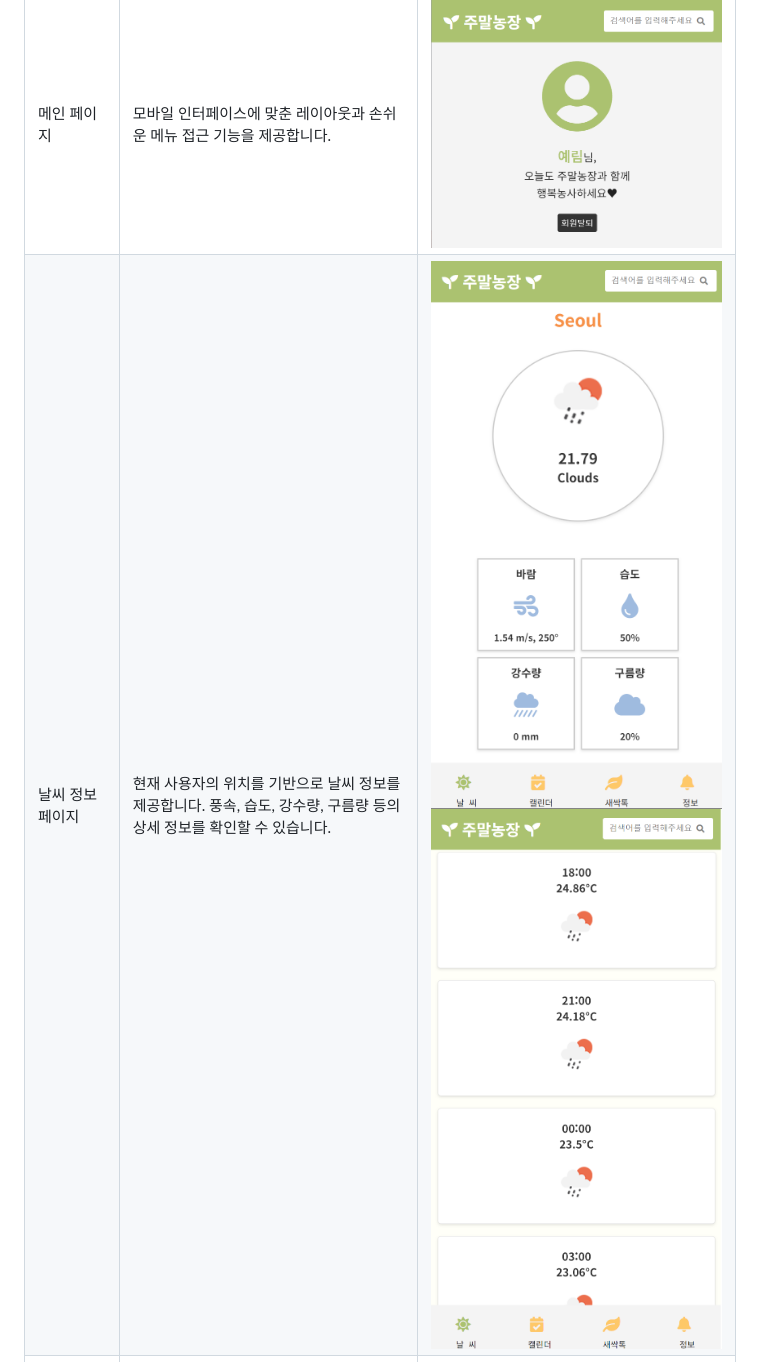
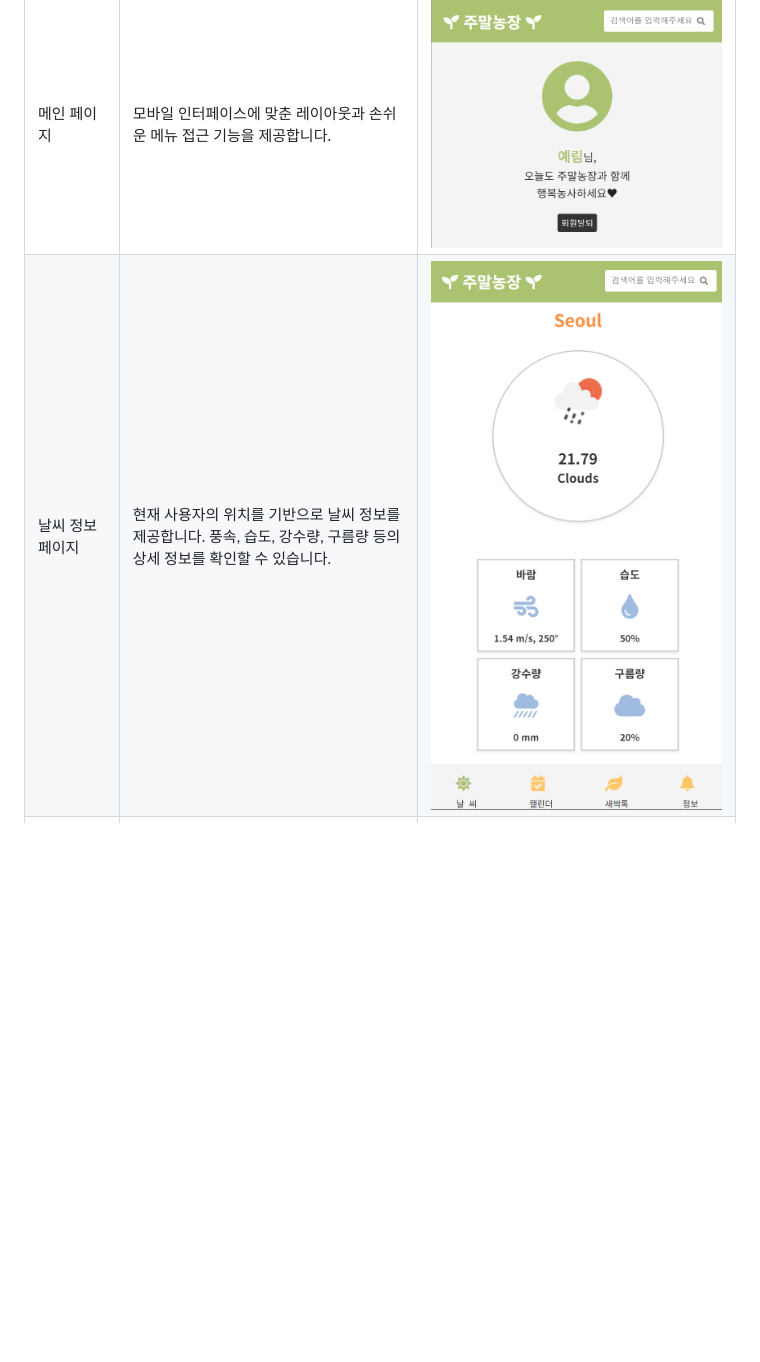
Before and after one commit to leeyerimmm/public-API, a Markdown page: README.md, the part around the change. Rendered like a GitHub page; blank space fills up the shorter version.

```diff
--- a/README.md
+++ b/README.md
@@ -113,7 +113,7 @@ http://43.200.231.9/
 | 페이지 이름        | 설명                                                                 | 스크린샷                    |
 |-----------------|----------------------------------------------------------------|---------------------------|
 | 메인 페이지       | 모바일 인터페이스에 맞춘 레이아웃과 손쉬운 메뉴 접근 기능을 제공합니다.  | ![Main App Page](gitimages/user_app.png)  |
-| 날씨 정보 페이지   | 현재 사용자의 위치를 기반으로 날씨 정보를 제공합니다. 풍속, 습도, 강수량, 구름량 등의 상세 정보를 확인할 수 있습니다. | ![Weather App Page](gitimages/weather01_app.png) ![Weather App Page 2](gitimages/weather02_app.png) |
+| 날씨 정보 페이지   | 현재 사용자의 위치를 기반으로 날씨 정보를 제공합니다. 풍속, 습도, 강수량, 구름량 등의 상세 정보를 확인할 수 있습니다. | ![Weather App Page](gitimages/weather01_app.png)|
 | 캘린더 페이지     | 일정 관리 기능을 모바일에서도 사용할 수 있습니다. | ![Calendar App Page](gitimages/calendar_app.png) |
 | 새싹톡 커뮤니티 페이지 | 커뮤니티 활동을 모바일에서도 쉽게 사용할 수 있습니다. | ![Community App Page](gitimages/community_app.png) |
 | 작물 추천 및 알림판 페이지 | 사용자가 재배할 수 있는 작물을 추천하고, 알림판을 통해 농사 관리에 필요한 정보를 제공합니다. | ![Info App Page](gitimages/info01_app.png) ![Info App Page 2](gitimages/info02_app.png) |
```
